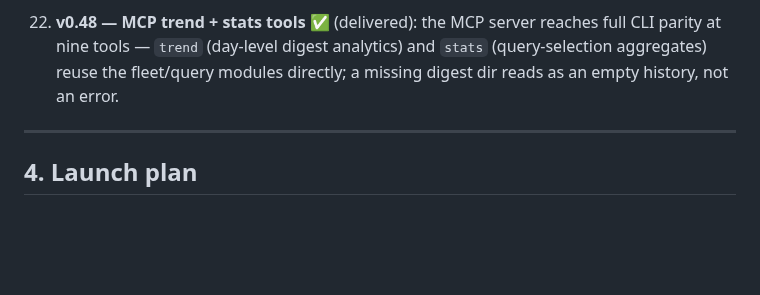
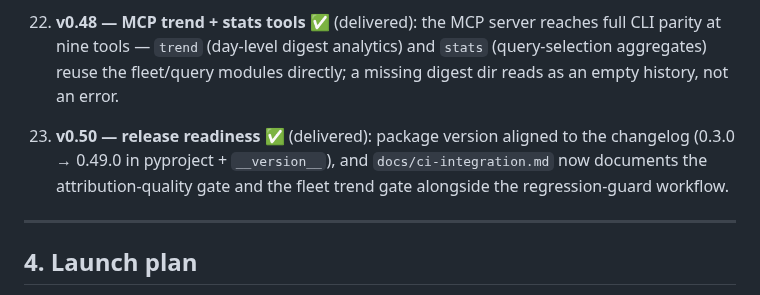
Before and after one commit to B1ueMu3ic4m/approximately, a Markdown page: docs/PLAN.md, the part around the change. Drawn GitHub-style; blank space fills up the shorter version.

Commit message:
docs: roadmap entry for release readiness

```diff
--- a/docs/PLAN.md
+++ b/docs/PLAN.md
@@ -511,6 +511,12 @@ framework adapters import lazily and degrade when the framework is absent.
     the fleet/query modules directly; a missing digest dir reads as
     an empty history, not an error.
 
+22. **v0.50 — release readiness** ✅ (delivered): package version
+    aligned to the changelog (0.3.0 → 0.49.0 in pyproject +
+    `__version__`), and `docs/ci-integration.md` now documents the
+    attribution-quality gate and the fleet trend gate alongside the
+    regression-guard workflow.
+
 ---
 
 ## 4. Launch plan
```
